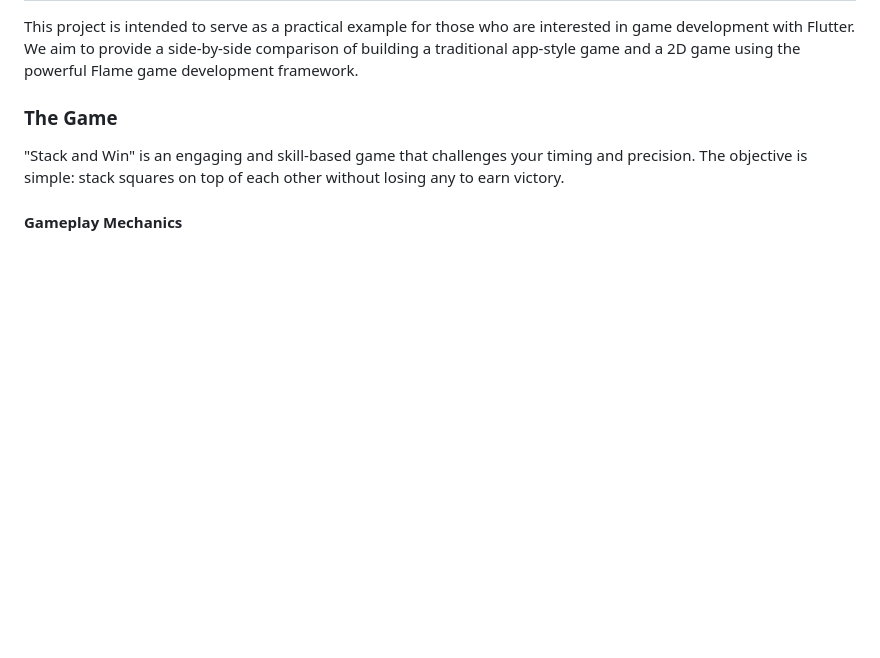
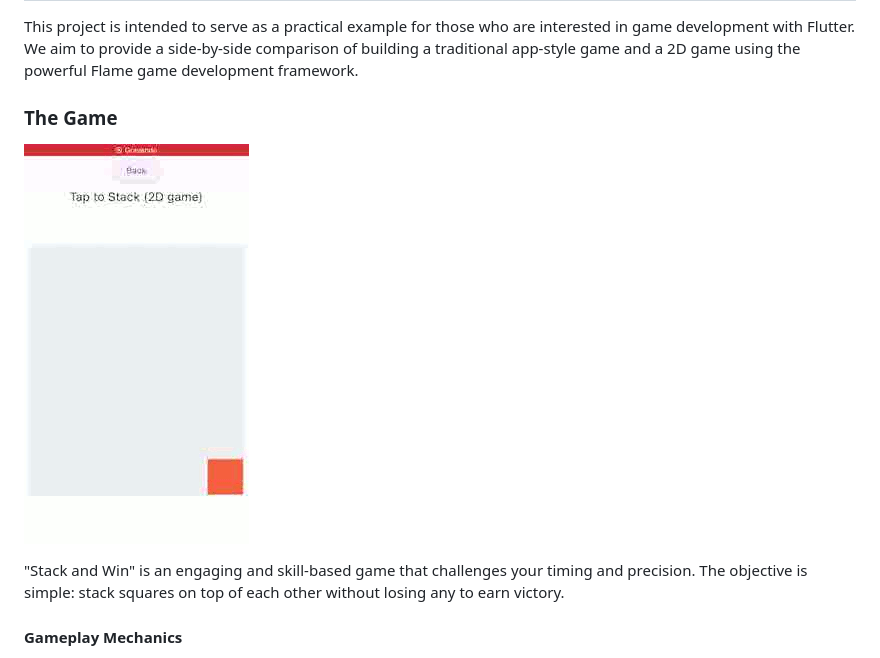
Before and after one commit to kiicodes/flutter_stacker_game, a Markdown page: README.md, the part around the change. Rendered like a GitHub page; pictures changed too: readme_images/2d_playing.gif (added); blank space fills up the shorter version.

Commit message:
Added gif to README.md to preview the game

```diff
--- a/README.md
+++ b/README.md
@@ -11,6 +11,7 @@ Welcome to the Stack and Win game, a simple Flutter project designed to help you
 This project is intended to serve as a practical example for those who are interested in game development with Flutter. We aim to provide a side-by-side comparison of building a traditional app-style game and a 2D game using the powerful Flame game development framework.
 
 ### The Game
+![2D Game](readme_images/2d_playing.gif)
 
 "Stack and Win" is an engaging and skill-based game that challenges your timing and precision. The objective is simple: stack squares on top of each other without losing any to earn victory.
 
```
